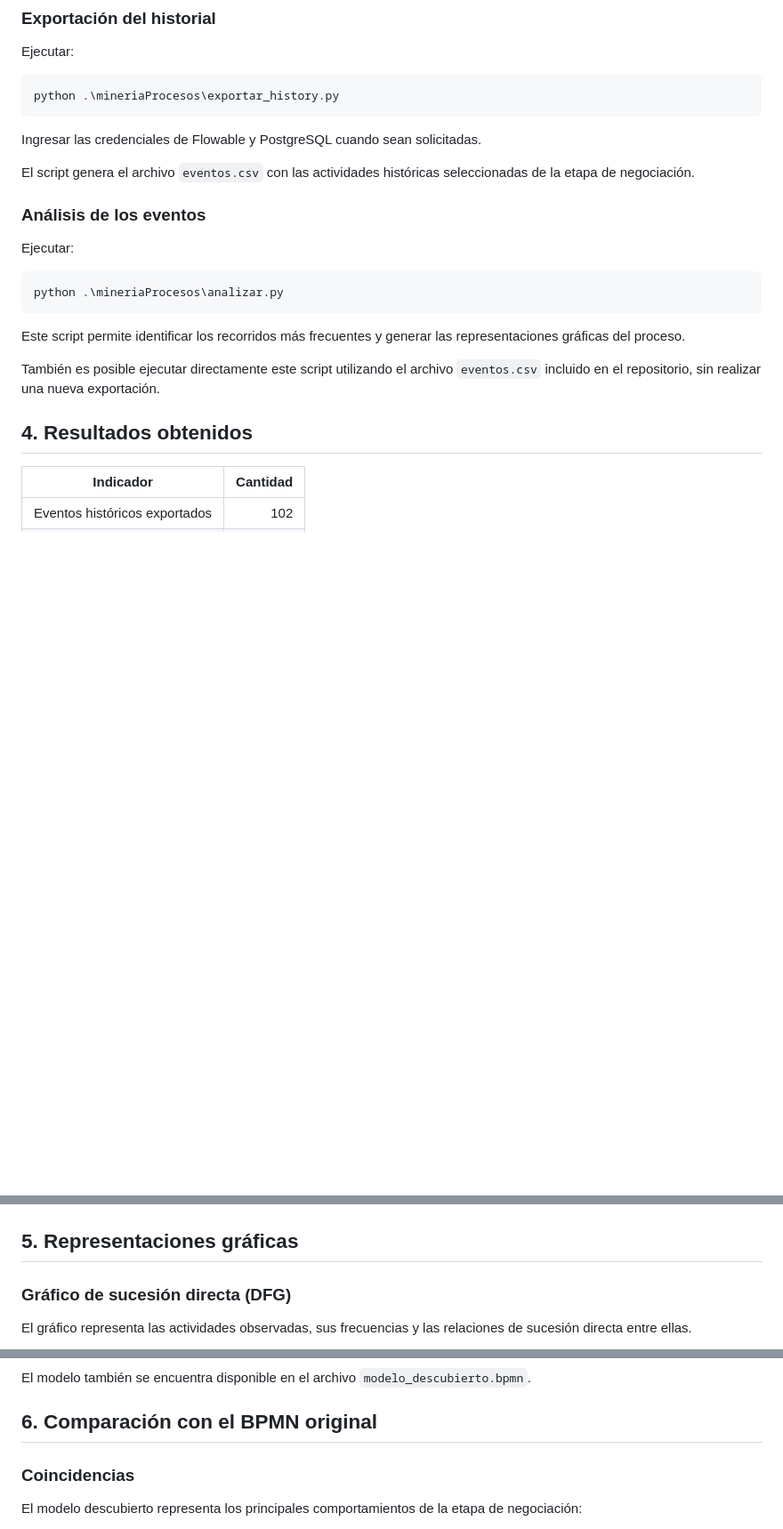
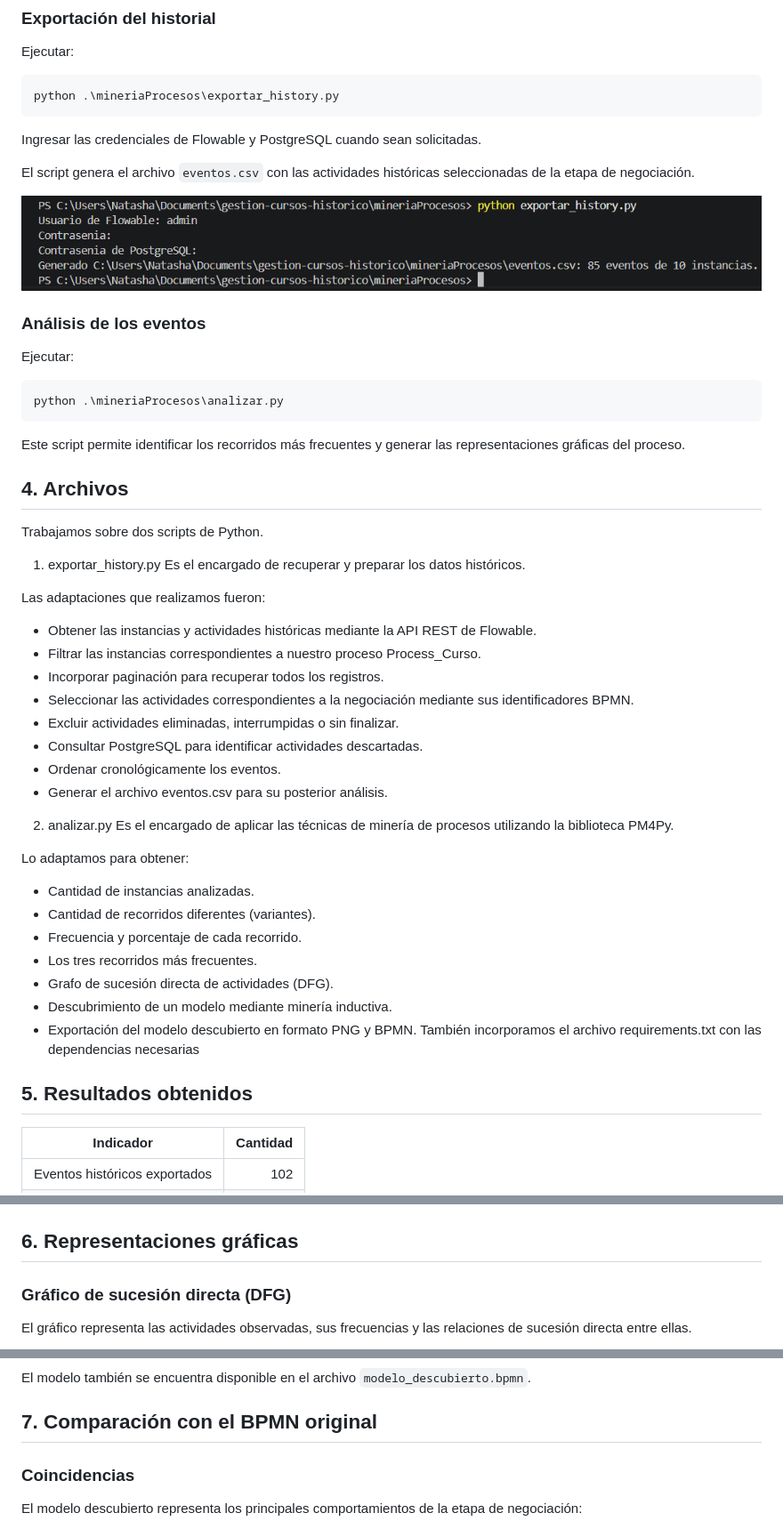
Before and after one commit to natashalunaa/proyecto-gestion-cursos-2026, a Markdown page: mineriaProcesos/README.md, 3 parts joined by grey strips. Shown at 89% size. Drawn GitHub-style; pictures changed too: mineriaProcesos/consola.png (added); blank space fills up the shorter version.

Commit message:
Actualizar documentacion y evidencias de mineria de procesos

```diff
--- a/mineriaProcesos/README.md
+++ b/mineriaProcesos/README.md
@@ -56,6 +56,8 @@ Ingresar las credenciales de Flowable y PostgreSQL cuando sean solicitadas.
 
 El script genera el archivo `eventos.csv` con las actividades históricas seleccionadas de la etapa de negociación.
 
+![Script generado exitosamente](consola.png)
+
 ### Análisis de los eventos
 
 Ejecutar:
@@ -66,9 +68,35 @@ python .\mineriaProcesos\analizar.py
 
 Este script permite identificar los recorridos más frecuentes y generar las representaciones gráficas del proceso.
 
-También es posible ejecutar directamente este script utilizando el archivo `eventos.csv` incluido en el repositorio, sin realizar una nueva exportación.
+## 4. Archivos
 
-## 4. Resultados obtenidos
+Trabajamos sobre dos scripts de Python.
+1. exportar_history.py
+Es el encargado de recuperar y preparar los datos históricos.
+
+Las adaptaciones que realizamos fueron:
+- Obtener las instancias y actividades históricas mediante la API REST de Flowable.
+- Filtrar las instancias correspondientes a nuestro proceso Process_Curso.
+- Incorporar paginación para recuperar todos los registros.
+- Seleccionar las actividades correspondientes a la negociación mediante sus identificadores BPMN.
+- Excluir actividades eliminadas, interrumpidas o sin finalizar.
+- Consultar PostgreSQL para identificar actividades descartadas.
+- Ordenar cronológicamente los eventos.
+- Generar el archivo eventos.csv para su posterior análisis.
+2. analizar.py
+Es el encargado de aplicar las técnicas de minería de procesos utilizando la biblioteca PM4Py.
+
+Lo adaptamos para obtener:
+- Cantidad de instancias analizadas.
+- Cantidad de recorridos diferentes (variantes).
+- Frecuencia y porcentaje de cada recorrido.
+- Los tres recorridos más frecuentes.
+- Grafo de sucesión directa de actividades (DFG).
+- Descubrimiento de un modelo mediante minería inductiva.
+- Exportación del modelo descubierto en formato PNG y BPMN.
+También incorporamos el archivo requirements.txt con las dependencias necesarias
+
+## 5. Resultados obtenidos
 
 | Indicador | Cantidad |
 |---|---:|
@@ -103,7 +131,7 @@ Los otros dos recorridos identificados también presentan una frecuencia de una
 
 ![Resultados del análisis](resultados.png)
 
-## 5. Representaciones gráficas
+## 6. Representaciones gráficas
 
 ### Gráfico de sucesión directa (DFG)
 
@@ -119,7 +147,7 @@ Modelo generado automáticamente mediante PM4Py a partir de los eventos históri
 
 El modelo también se encuentra disponible en el archivo `modelo_descubierto.bpmn`.
 
-## 6. Comparación con el BPMN original
+## 7. Comparación con el BPMN original
 
 ### Coincidencias
 
```
Also changed, not shown: other parts of mineriaProcesos/README.md (+2 -4 lines).
